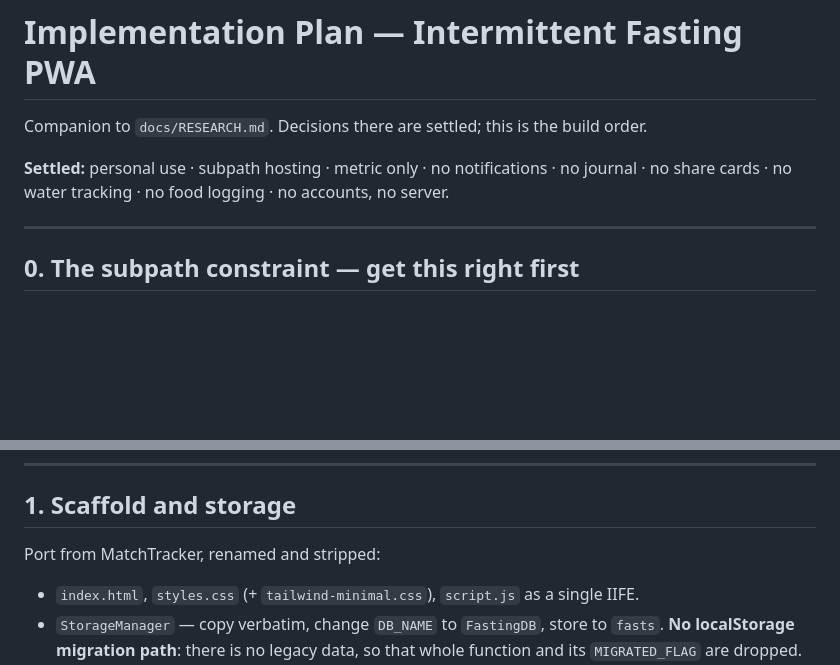
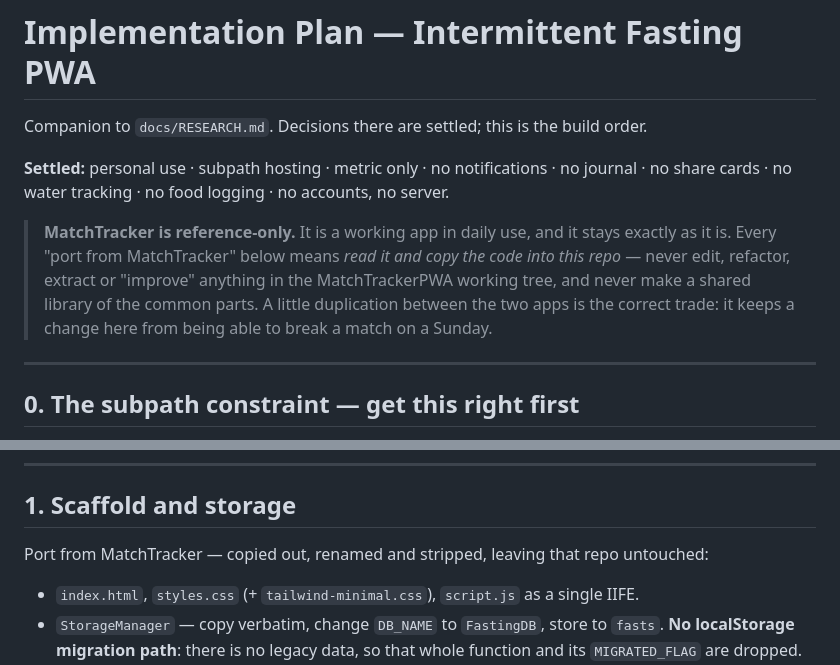
Before and after one commit to alancullinan/IF-PWA, a Markdown page: docs/PLAN.md, 2 parts joined by grey strips. Drawn GitHub-style; blank space fills up the shorter version.

Commit message:
Record that MatchTracker is reference-only
The plan repeatedly says "port from MatchTracker", which could be read as
licence to refactor that repo or to factor the shared pieces out into a
common library. It is not: MatchTracker is a working app in daily use and
stays as it is. Porting means copying code into this repo and leaving that
working tree alone.

States the trade explicitly so it is not re-litigated later - some
duplication between the two apps is correct, because it keeps a change
made here from being able to break a match on a Sunday.

Co-Authored-By: Claude Opus 5 <noreply@anthropic.com>
Claude-Session: https://claude.ai/code/session_01VCVKeS3x9xR8oEEgzQq7c4

```diff
--- a/docs/PLAN.md
+++ b/docs/PLAN.md
@@ -5,6 +5,13 @@ Companion to `docs/RESEARCH.md`. Decisions there are settled; this is the build
 **Settled:** personal use · subpath hosting · metric only · no notifications ·
 no journal · no share cards · no water tracking · no food logging · no accounts,
 no server.
+
+> **MatchTracker is reference-only.** It is a working app in daily use, and it stays
+> exactly as it is. Every "port from MatchTracker" below means *read it and copy the
+> code into this repo* — never edit, refactor, extract or "improve" anything in the
+> MatchTrackerPWA working tree, and never make a shared library of the common parts.
+> A little duplication between the two apps is the correct trade: it keeps a change
+> here from being able to break a match on a Sunday.
 
 ---
 
@@ -56,7 +63,7 @@ and the app must load. Nothing else is worth building until this is true.
 
 ## 1. Scaffold and storage
 
-Port from MatchTracker, renamed and stripped:
+Port from MatchTracker — copied out, renamed and stripped, leaving that repo untouched:
 
 - `index.html`, `styles.css` (+ `tailwind-minimal.css`), `script.js` as a single IIFE.
 - `StorageManager` — copy verbatim, change `DB_NAME` to `FastingDB`, store to `fasts`.
```
